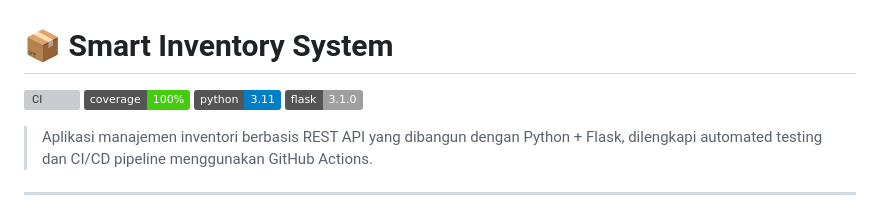
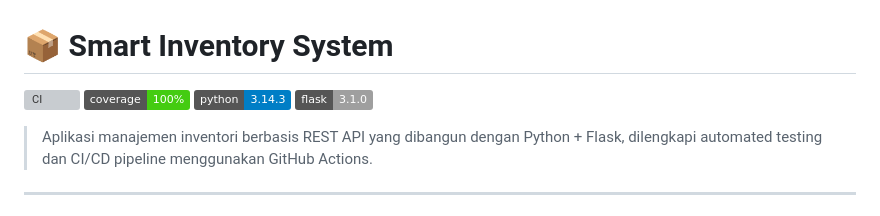
Before and after one commit to Devinhernando/Smart-Inventory-System, a Markdown page: README.md, the part around the change. Rendered like a GitHub page; badges without logos; grey boxes are pictures that could not be loaded.

Commit message:
penambahan README

```diff
--- a/README.md
+++ b/README.md
@@ -1,8 +1,8 @@
 # 📦 Smart Inventory System
 
-![CI](https://github.com/USERNAME/REPO/actions/workflows/ci.yml/badge.svg)
+![CI](https://github.com/Devinhernando/REPO/actions/workflows/ci.yml/badge.svg)
 ![Coverage](https://img.shields.io/badge/coverage-100%25-brightgreen)
-![Python](https://img.shields.io/badge/python-3.11-blue)
+![Python](https://img.shields.io/badge/python-3.14.3-blue)
 ![Flask](https://img.shields.io/badge/flask-3.1.0-lightgrey)
 
 > Aplikasi manajemen inventori berbasis REST API yang dibangun dengan Python + Flask, dilengkapi automated testing dan CI/CD pipeline menggunakan GitHub Actions.
```
